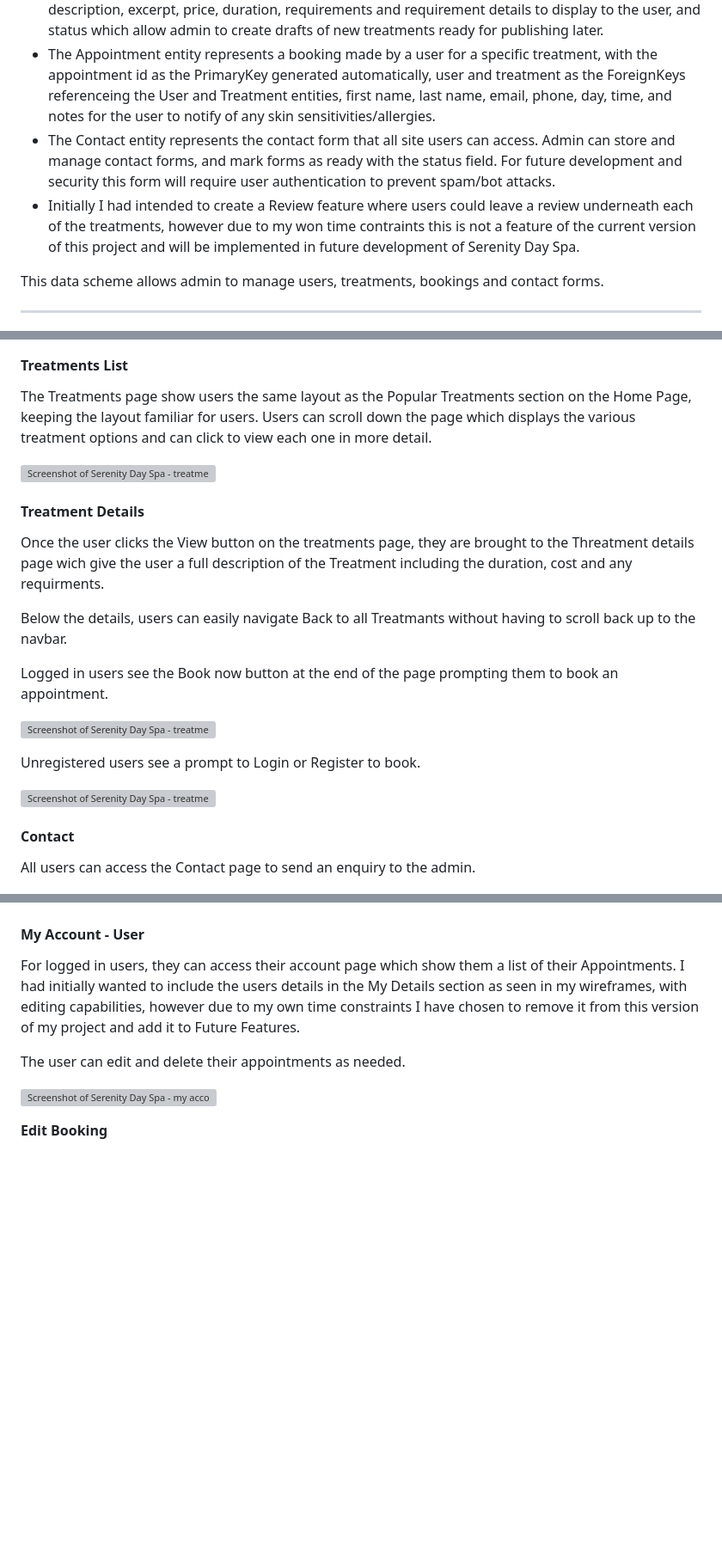
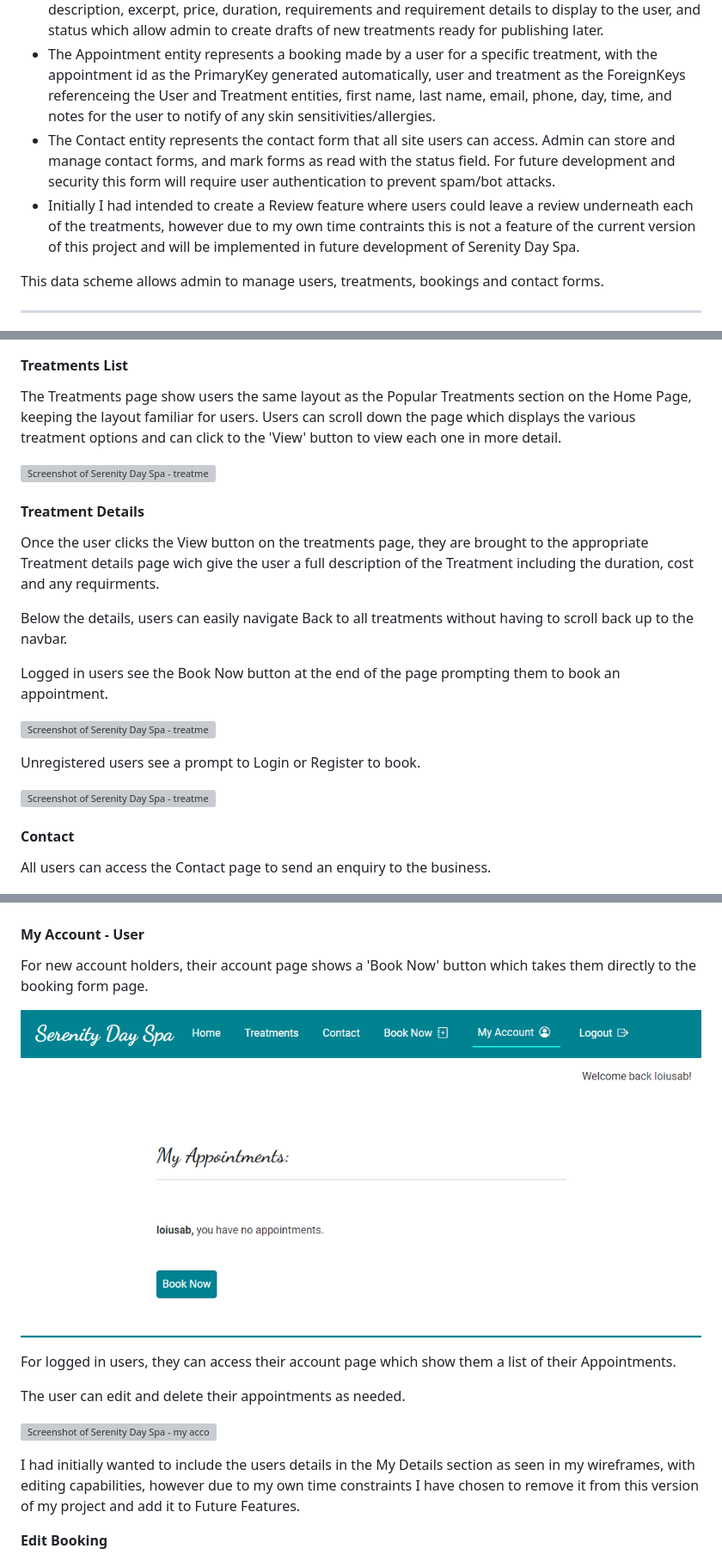
Before and after one commit to abigail-ryan/serenity-day-spa, a Markdown page: README.md, 3 parts joined by grey strips. Shown: that part at 86% size. GitHub-like rendering; pictures changed too: documentation/my-accopunt-no-bookings.png (added); blank space fills up the shorter version; grey boxes are pictures that could not be loaded.

Commit message:
Add user account no bookings screenshot to Features section in README, and fix spelling errors throughout

```diff
--- a/README.md
+++ b/README.md
@@ -227,8 +227,8 @@ I created my Database Entity Relationship Diagram to demonstrate the booking pro
 * My initial User entity was created with the intention of allowing users to edit their details in the My Account dashboard, however due to my own time constraints I have chosen to add editing user details as a Future Feature for further development of this project at a later stage. The fields include user id PrimaryKey that is generated automatically upon registration, first name, last name, email and phone.
 * Each Treatment entity represents the individual treatment details that are displayed to the user on the front end. The treatment id PrimaryKey is automatically generated, treatment name, slug, description, excerpt, price, duration, requirements and requirement details to display to the user, and status which allow admin to create drafts of new treatments ready for publishing later.
 * The Appointment entity represents a booking made by a user for a specific treatment, with the appointment id as the PrimaryKey generated automatically, user and treatment as the ForeignKeys referenceing the User and Treatment entities, first name, last name, email, phone, day, time, and notes for the user to notify of any skin sensitivities/allergies.
-* The Contact entity represents the contact form that all site users can access. Admin can store and manage contact forms, and mark forms as ready with the status field. For future development and security this form will require user authentication to prevent spam/bot attacks.
-* Initially I had intended to create a Review feature where users could leave a review underneath each of the treatments, however due to my won time contraints this is not a feature of the current version of this project and will be implemented in future development of Serenity Day Spa.
+* The Contact entity represents the contact form that all site users can access. Admin can store and manage contact forms, and mark forms as read with the status field. For future development and security this form will require user authentication to prevent spam/bot attacks.
+* Initially I had intended to create a Review feature where users could leave a review underneath each of the treatments, however due to my own time contraints this is not a feature of the current version of this project and will be implemented in future development of Serenity Day Spa.
 
 This data scheme allows admin to manage users, treatments, bookings and contact forms.
 ____
@@ -281,17 +281,17 @@ The Foooter section gives users the exact location, along with contact informati
 
 #### Treatments List
 
-The Treatments page show users the same layout as the Popular Treatments section on the Home Page, keeping the layout familiar for users. Users can scroll down the page which displays the various treatment options and can click to view each one in more detail.
+The Treatments page show users the same layout as the Popular Treatments section on the Home Page, keeping the layout familiar for users. Users can scroll down the page which displays the various treatment options and can click to the 'View' button to view each one in more detail.
 
 ![Screenshot of Serenity Day Spa  - treatments page](documentation/treatments-page.PNG)
 
 #### Treatment Details
 
-Once the user clicks the View button on the treatments page, they are brought to the Threatment details page wich give the user a full description of the Treatment including the duration, cost and any requirments.
+Once the user clicks the View button on the treatments page, they are brought to the appropriate Treatment details page wich give the user a full description of the Treatment including the duration, cost and any requirments.
 
-Below the details, users can easily navigate Back to all Treatmants without having to scroll back up to the navbar.
+Below the details, users can easily navigate Back to all treatments without having to scroll back up to the navbar.
 
-Logged in users see the Book now button at the end of the page prompting them to book an appointment.
+Logged in users see the Book Now button at the end of the page prompting them to book an appointment.
 
 ![Screenshot of Serenity Day Spa - treatments details logged in users](documentation/treatment-details-logged-in.PNG)
 
@@ -301,7 +301,7 @@ Unregistered users see a prompt to Login or Register to book.
 
 #### Contact
 
-All users can access the Contact page to send an enquiry to the admin.
+All users can access the Contact page to send an enquiry to the business.
 
 ![Screenshot of Serenity Day Spa - contact form](documentation/contact-page.PNG)
 
@@ -327,11 +327,17 @@ Accessible to registered logged in users only, the booking form is simple and ea
 
 #### My Account - User
 
-For logged in users, they can access their account page which show them a list of their Appointments. I had initially wanted to include the users details in the My Details section as seen in my wireframes, with editing capabilities, however due to my own time constraints I have chosen to remove it from this version of my project and add it to Future Features.
+For new account holders, their account page shows a 'Book Now' button which takes them directly to the booking form page.
+
+![Screenshot of Serenity Day Spa - my account page no bookings](documentation/my-accopunt-no-bookings.png)
+
+For logged in users, they can access their account page which show them a list of their Appointments.
 
 The user can edit and delete their appointments as needed.
 
 ![Screenshot of Serenity Day Spa - my account page](documentation/my-account.png)
+
+I had initially wanted to include the users details in the My Details section as seen in my wireframes, with editing capabilities, however due to my own time constraints I have chosen to remove it from this version of my project and add it to Future Features.
 
 **Edit Booking**
 
```
Also changed, not shown: other parts of README.md (+17 -17 lines), TESTING.md (+3 -3 lines).
